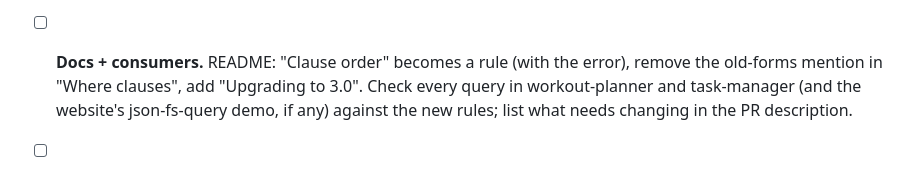
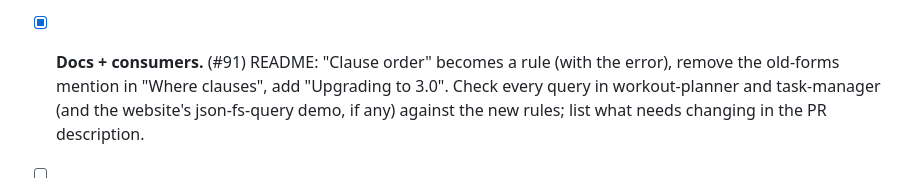
Before and after one commit to jheagle/json-file-db, a Markdown page: FEATURE_WORK.md, the part around the change. Drawn GitHub-style.

Commit message:
Epic plan: tick task 4 (docs + consumers, #91)
Co-Authored-By: Claude Opus 5.5 <noreply@anthropic.com>

```diff
--- a/FEATURE_WORK.md
+++ b/FEATURE_WORK.md
@@ -47,7 +47,7 @@ Each clause is optional and may appear at most once, in this order:
 - [x] **Remove the old where forms.** (#90) `and where`, `or where`, a second `where` -> errors with a hint
   ("use `and` / `or` inside one where clause"). Remove their handling from `findConditions` and the tests that cover
   them (keep one test per form asserting the error).
-- [ ] **Docs + consumers.** README: "Clause order" becomes a rule (with the error), remove the old-forms mention in
+- [x] **Docs + consumers.** (#91) README: "Clause order" becomes a rule (with the error), remove the old-forms mention in
   "Where clauses", add "Upgrading to 3.0". Check every query in workout-planner and task-manager (and the website's
   json-fs-query demo, if any) against the new rules; list what needs changing in the PR description.
 
```
